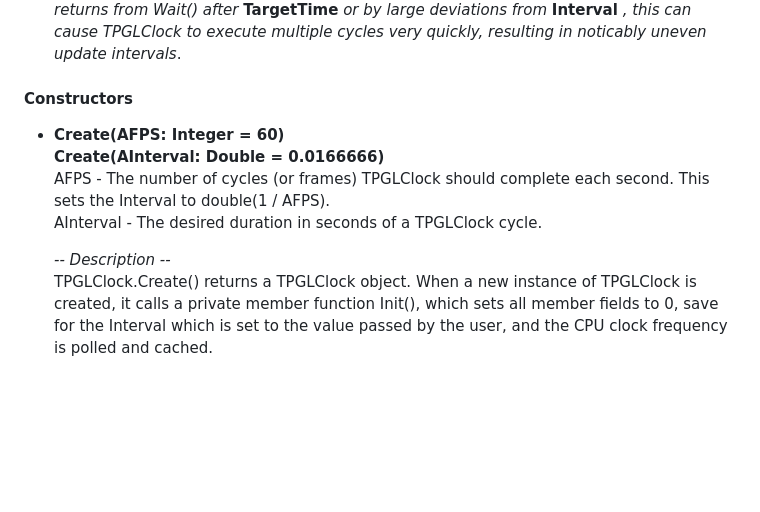
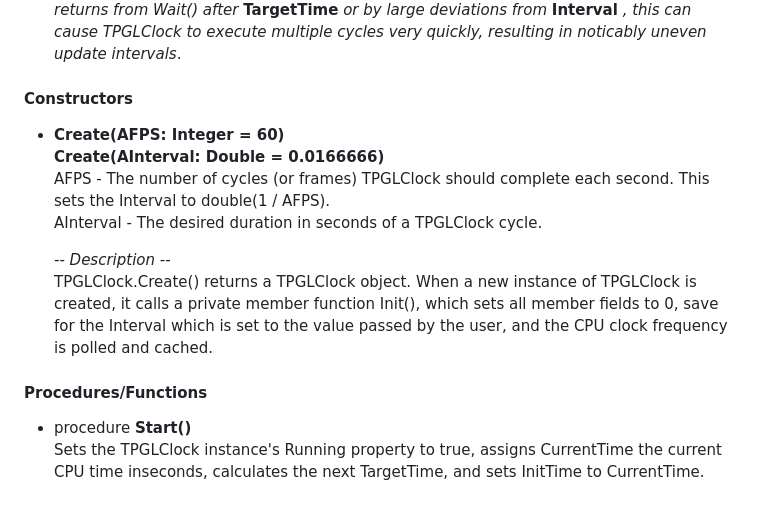
Before and after one commit to GMiles1349/PascalGL, a Markdown page: Documentation/PGLClock.md, the part around the change. GitHub-like rendering; blank space fills up the shorter version.

```diff
--- a/Documentation/PGLClock.md
+++ b/Documentation/PGLClock.md
@@ -56,7 +56,7 @@ TPGLClock provides the user with a way to keep track of the passage of time and
   *If Catch Up is enabled, then when the TPGLClock instance updates after returning from Wait(), it will adjust* **TargetTime** *to be exactly the time at the last call to TPGLClock.Start() + TPGLClock.Ticks * TPGLClock.Interval. Under circumstances where TPGLClock rarely updates slower than* **Interval** *and only by small variations, this will result in TPGLClock returning from Wait() very slightly before or very slightly after* **Interval** *seconds since the last update. Under circumstances where TPGLClock regularly returns from Wait() after* **TargetTime** *or by large deviations from* **Interval** *, this can cause TPGLClock to execute multiple cycles very quickly, resulting in noticably uneven update intervals*.
 
 
-#### Constructors
+#### **Constructors**
 
 - **Create(AFPS: Integer = 60)**
   **Create(AInterval: Double = 0.0166666)**
@@ -65,3 +65,8 @@ TPGLClock provides the user with a way to keep track of the passage of time and
 
     *-- Description --*
     TPGLClock.Create() returns a TPGLClock object. When a new instance of TPGLClock is created, it calls a private member function Init(), which sets all member fields to 0, save for the Interval which is set to the value passed by the user, and the CPU clock frequency is polled and cached.
+
+#### **Procedures/Functions**
+
+- procedure **Start()**
+    Sets the TPGLClock instance's Running property to true, assigns CurrentTime the current CPU time inseconds, calculates the next TargetTime, and sets InitTime to CurrentTime.
```
